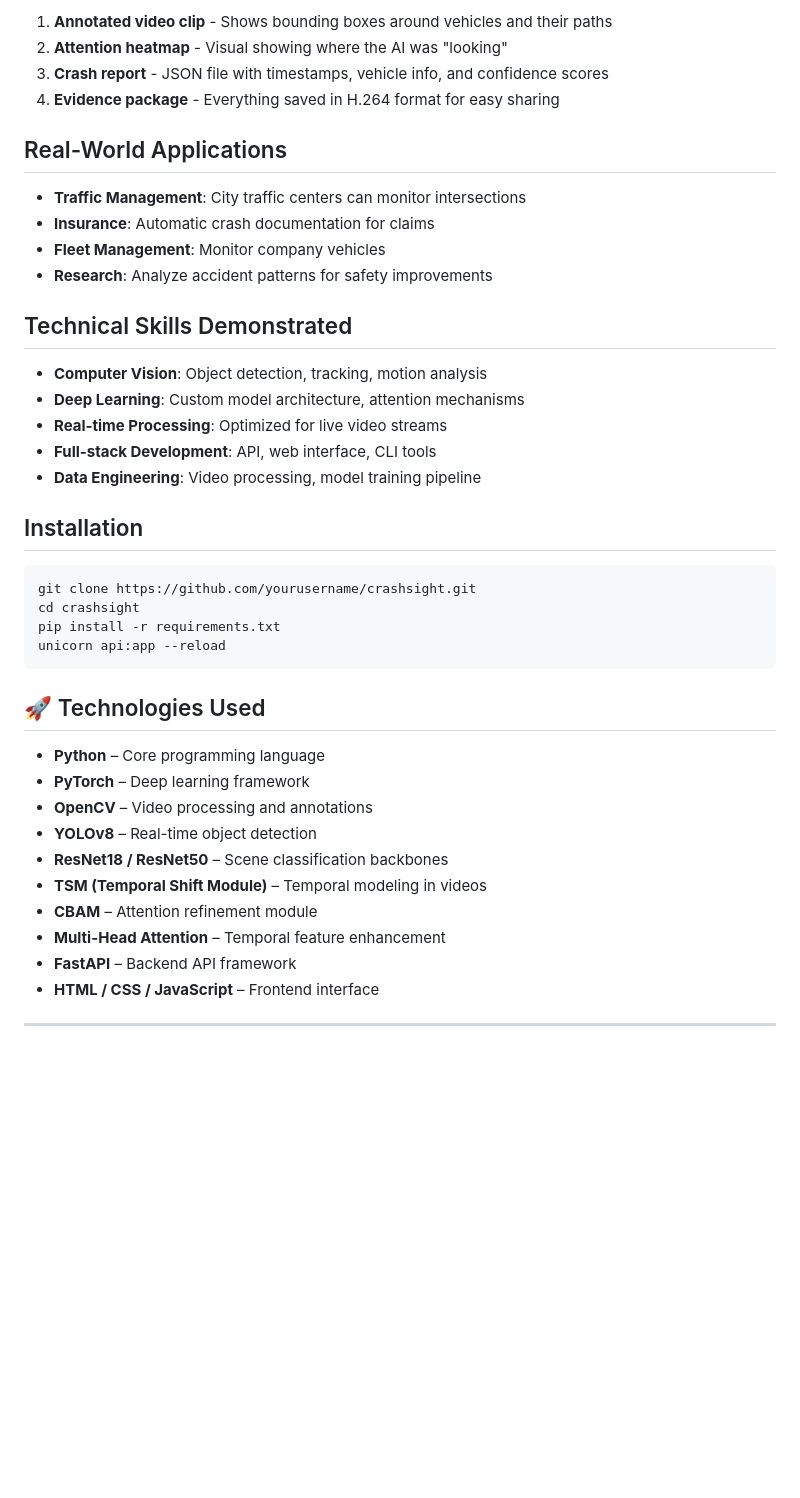
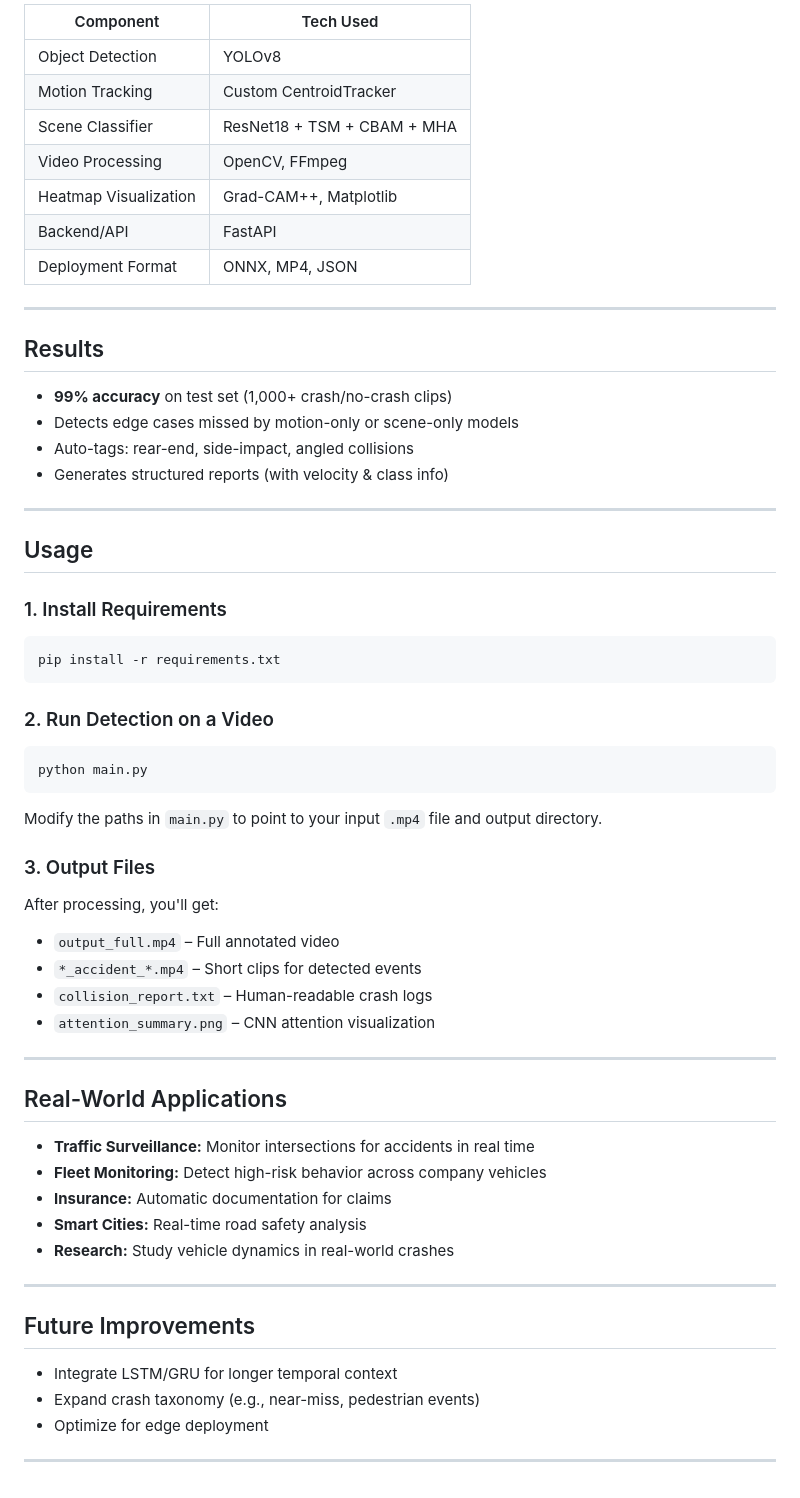
Before and after one commit to utcrxsh/CrashSight, a Markdown page: README.md, the part around the change printed below. Rendered like a GitHub page; blank space fills up the shorter version.

````diff
--- a/README.md
+++ b/README.md
@@ -68,45 +76,66 @@ When the system detects an accident, it automatically creates:
 
-1. **Annotated video clip** - Shows bounding boxes around vehicles and their paths
-2. **Attention heatmap** - Visual showing where the AI was "looking"
-3. **Crash report** - JSON file with timestamps, vehicle info, and confidence scores
-4. **Evidence package** - Everything saved in H.264 format for easy sharing
+| Component               | Tech Used                              |
+|------------------------|-----------------------------------------|
+| Object Detection        | YOLOv8                                  |
+| Motion Tracking         | Custom CentroidTracker                  |
+| Scene Classifier        | ResNet18 + TSM + CBAM + MHA             |
+| Video Processing        | OpenCV, FFmpeg                          |
+| Heatmap Visualization   | Grad-CAM++, Matplotlib                  |
+| Backend/API             | FastAPI                                 |
+| Deployment Format       | ONNX, MP4, JSON                         |
 
-## Real-World Applications
+---
 
-- **Traffic Management**: City traffic centers can monitor intersections
-- **Insurance**: Automatic crash documentation for claims
-- **Fleet Management**: Monitor company vehicles
-- **Research**: Analyze accident patterns for safety improvements
+##  Results
 
-## Technical Skills Demonstrated
+- **99% accuracy** on test set (1,000+ crash/no-crash clips)
+- Detects edge cases missed by motion-only or scene-only models
+- Auto-tags: rear-end, side-impact, angled collisions
+- Generates structured reports (with velocity & class info)
 
-- **Computer Vision**: Object detection, tracking, motion analysis
-- **Deep Learning**: Custom model architecture, attention mechanisms
-- **Real-time Processing**: Optimized for live video streams
-- **Full-stack Development**: API, web interface, CLI tools
-- **Data Engineering**: Video processing, model training pipeline
+---
 
-## Installation
+##  Usage
+
+### 1. Install Requirements
 
 ```bash
-git clone https://github.com/yourusername/crashsight.git
-cd crashsight
 pip install -r requirements.txt
-unicorn api:app --reload
 ```
 
-## 🚀 Technologies Used
+### 2. Run Detection on a Video
 
-- **Python** – Core programming language
-- **PyTorch** – Deep learning framework
-- **OpenCV** – Video processing and annotations
-- **YOLOv8** – Real-time object detection
-- **ResNet18 / ResNet50** – Scene classification backbones
-- **TSM (Temporal Shift Module)** – Temporal modeling in videos
-- **CBAM** – Attention refinement module
-- **Multi-Head Attention** – Temporal feature enhancement
-- **FastAPI** – Backend API framework
-- **HTML / CSS / JavaScript** – Frontend interface
+```bash
+python main.py
+```
 
+Modify the paths in `main.py` to point to your input `.mp4` file and output directory.
+
+### 3. Output Files
+
+After processing, you'll get:
+
+- `output_full.mp4` – Full annotated video
+- `*_accident_*.mp4` – Short clips for detected events
+- `collision_report.txt` – Human-readable crash logs
+- `attention_summary.png` – CNN attention visualization
 
 ---
+
+##  Real-World Applications
+
+- **Traffic Surveillance:** Monitor intersections for accidents in real time
+- **Fleet Monitoring:** Detect high-risk behavior across company vehicles
+- **Insurance:** Automatic documentation for claims
+- **Smart Cities:** Real-time road safety analysis
+- **Research:** Study vehicle dynamics in real-world crashes
+
+---
+
+##  Future Improvements
+
+- Integrate LSTM/GRU for longer temporal context
+- Expand crash taxonomy (e.g., near-miss, pedestrian events)
+- Optimize for edge deployment
+
+---
````
Also changed, not shown: other parts of README.md (+56 -48 lines).
